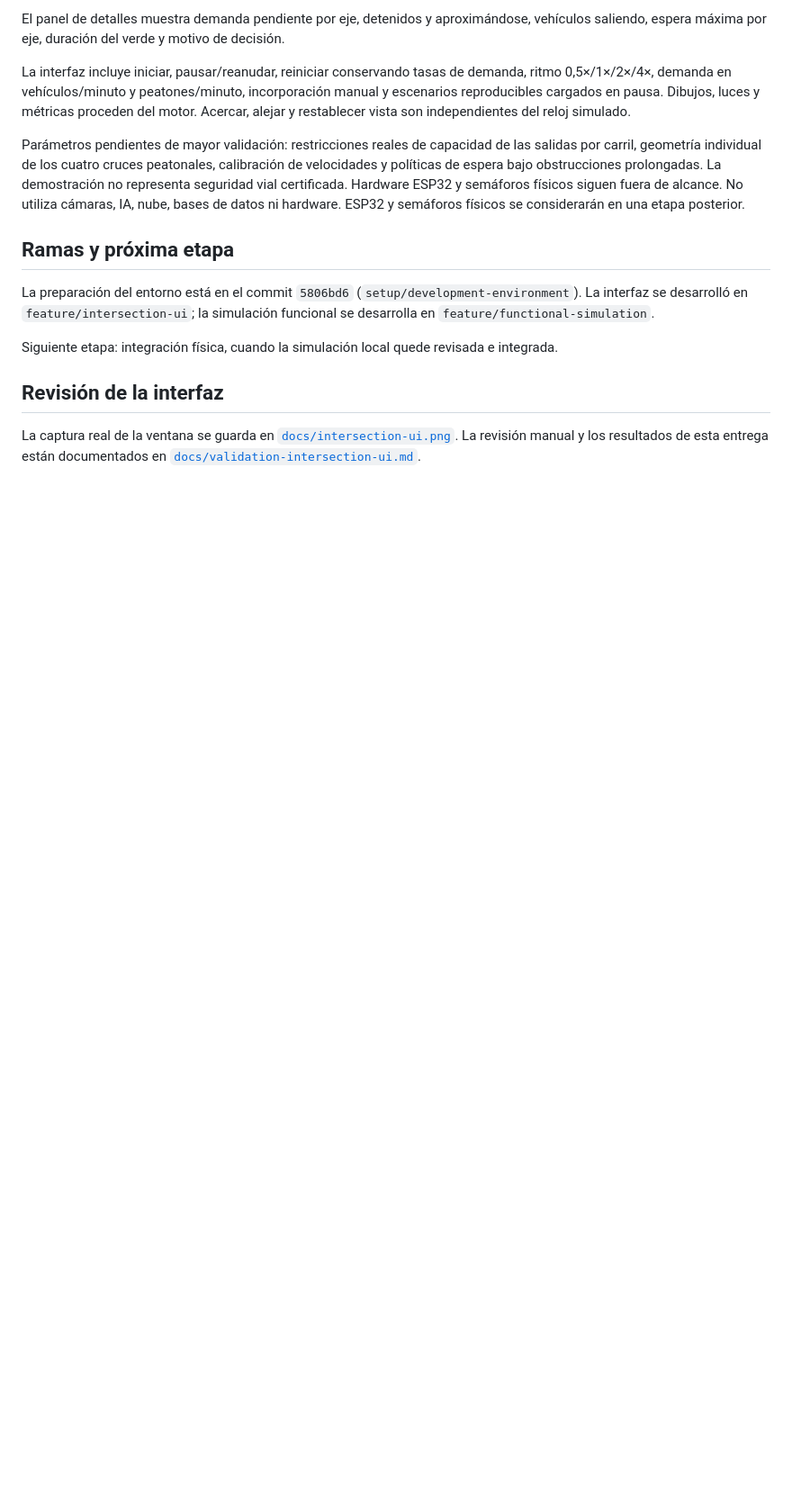
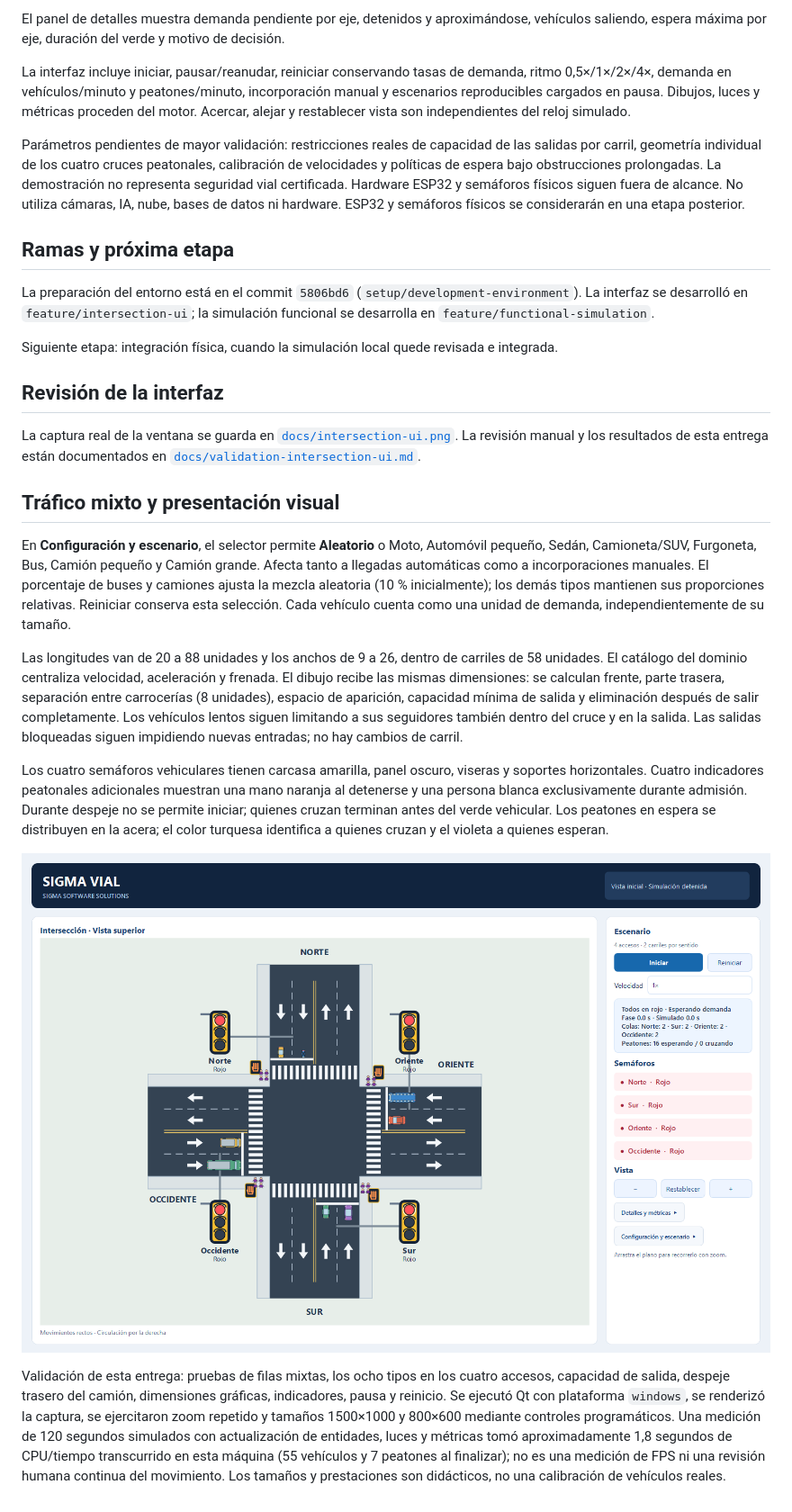
Before and after one commit to MiguelArbelaez0/SIGMA_VIAL_SIMULATOR, a Markdown page: README.md, the part around the change. Shown at 90% size. Rendered like a GitHub page; pictures changed too: docs/mixed-traffic.png (added); blank space fills up the shorter version.

Commit message:
Añade tráfico mixto con carrocerías reales e indicadores peatonales

```diff
--- a/README.md
+++ b/README.md
@@ -181,3 +181,40 @@ La captura real de la ventana se guarda en
 [`docs/intersection-ui.png`](docs/intersection-ui.png).
 La revisión manual y los resultados de esta entrega están documentados en
 [`docs/validation-intersection-ui.md`](docs/validation-intersection-ui.md).
+
+
+## Tráfico mixto y presentación visual
+
+En **Configuración y escenario**, el selector permite **Aleatorio** o Moto,
+Automóvil pequeño, Sedán, Camioneta/SUV, Furgoneta, Bus, Camión pequeño y Camión
+grande. Afecta tanto a llegadas automáticas como a incorporaciones manuales.
+El porcentaje de buses y camiones ajusta la mezcla aleatoria (10 % inicialmente);
+los demás tipos mantienen sus proporciones relativas. Reiniciar conserva esta selección.
+Cada vehículo cuenta como una unidad de demanda, independientemente de su tamaño.
+
+Las longitudes van de 20 a 88 unidades y los anchos de 9 a 26, dentro de carriles
+de 58 unidades. El catálogo del dominio centraliza velocidad, aceleración y frenada.
+El dibujo recibe las mismas dimensiones: se calculan frente, parte trasera,
+separación entre carrocerías (8 unidades), espacio de aparición, capacidad mínima
+de salida y eliminación después de salir completamente. Los vehículos lentos
+siguen limitando a sus seguidores también dentro del cruce y en la salida.
+Las salidas bloqueadas siguen impidiendo nuevas entradas; no hay cambios de carril.
+
+Los cuatro semáforos vehiculares tienen carcasa amarilla, panel oscuro, viseras
+y soportes horizontales. Cuatro indicadores peatonales adicionales muestran una
+mano naranja al detenerse y una persona blanca exclusivamente durante admisión.
+Durante despeje no se permite iniciar; quienes cruzan terminan antes del verde
+vehicular. Los peatones en espera se distribuyen en la acera; el color turquesa
+identifica a quienes cruzan y el violeta a quienes esperan.
+
+![Tráfico mixto con dimensiones compartidas por motor y dibujo](docs/mixed-traffic.png)
+
+Validación de esta entrega: pruebas de filas mixtas, los ocho tipos en los cuatro
+accesos, capacidad de salida, despeje trasero del camión, dimensiones gráficas,
+indicadores, pausa y reinicio. Se ejecutó Qt con plataforma `windows`, se renderizó
+la captura, se ejercitaron zoom repetido y tamaños 1500×1000 y 800×600 mediante
+controles programáticos. Una medición de 120 segundos simulados con actualización
+de entidades, luces y métricas tomó aproximadamente 1,8 segundos de CPU/tiempo
+transcurrido en esta máquina (55 vehículos y 7 peatones al finalizar); no es una
+medición de FPS ni una revisión humana continua del movimiento. Los tamaños y
+prestaciones son didácticos, no una calibración de vehículos reales.
```
Also changed, not shown: 7 other files.
